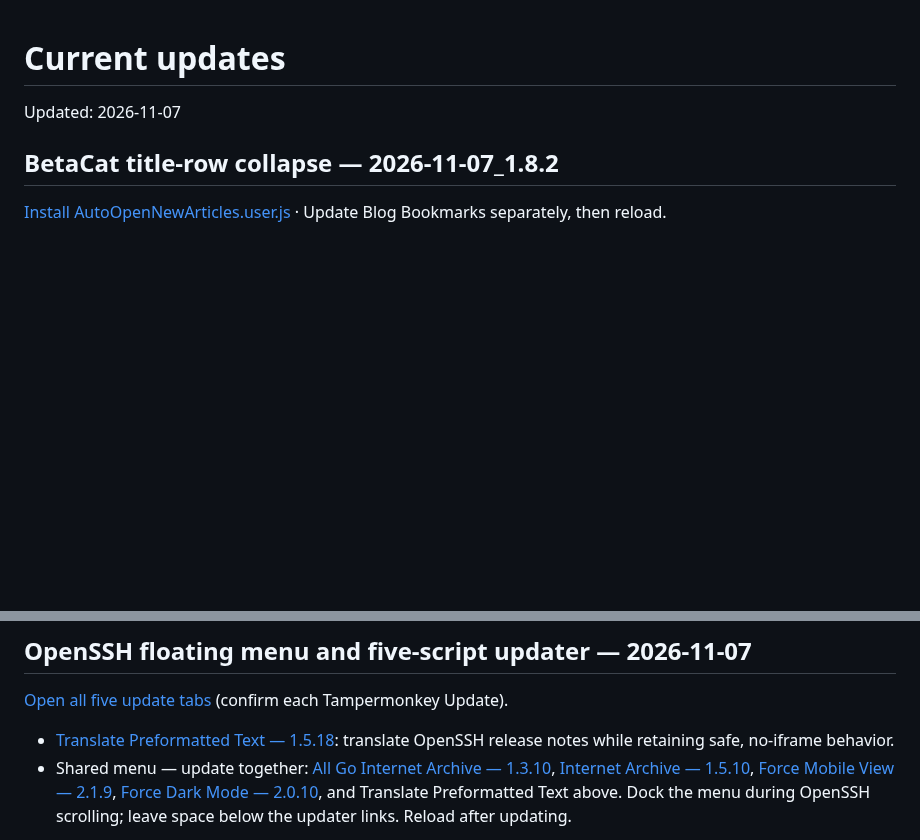
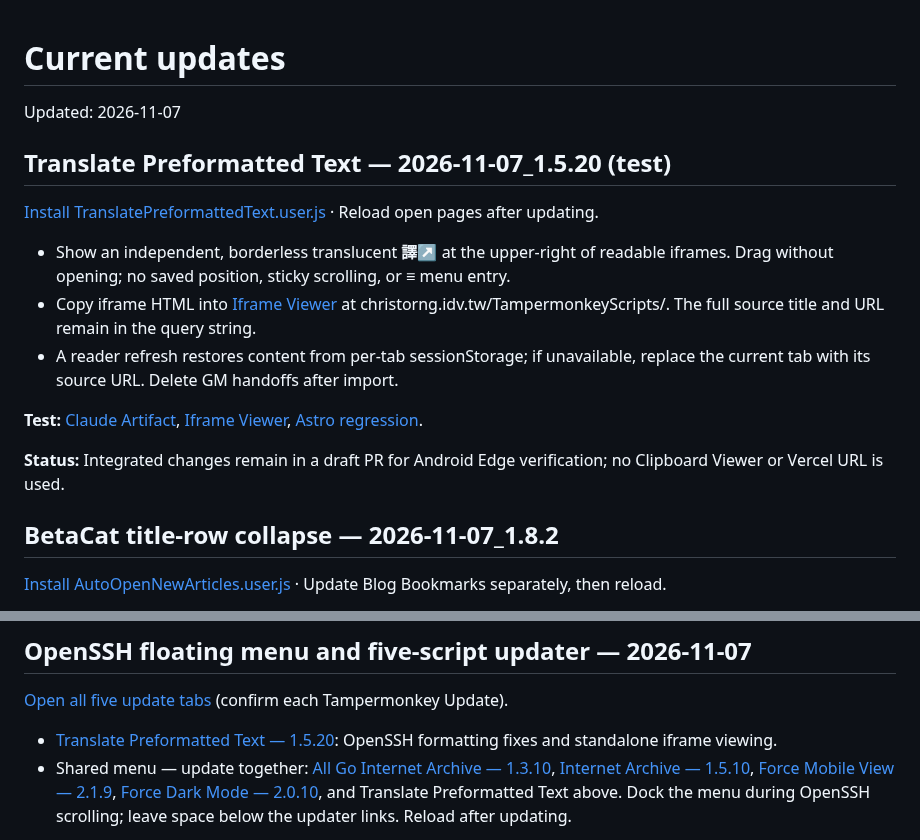
Before and after one commit to ChrisTorng/TampermonkeyScripts, a Markdown page: CurrentUpdates.md, 2 parts joined by grey strips. GitHub-like rendering; blank space fills up the shorter version.

Commit message:
docs: describe Iframe Viewer and preserve concurrent BetaCat changes

```diff
--- a/CurrentUpdates.md
+++ b/CurrentUpdates.md
@@ -1,6 +1,18 @@
 # Current updates
 
 Updated: 2026-11-07
+
+## Translate Preformatted Text — 2026-11-07_1.5.20 (test)
+
+[Install TranslatePreformattedText.user.js](src/TranslatePreformattedText.user.js) · Reload open pages after updating.
+
+- Show an independent, borderless translucent **譯↗** at the upper-right of readable iframes. Drag without opening; no saved position, sticky scrolling, or ≡ menu entry.
+- Copy iframe HTML into [Iframe Viewer](IframeViewer.html) at christorng.idv.tw/TampermonkeyScripts/. The full source title and URL remain in the query string.
+- A reader refresh restores content from per-tab sessionStorage; if unavailable, replace the current tab with its source URL. Delete GM handoffs after import.
+
+**Test:** [Claude Artifact](https://claude.ai/artifact/L8qsMc3SorytGW3LA81nYf), [Iframe Viewer](https://christorng.idv.tw/TampermonkeyScripts/IframeViewer.html), [Astro regression](https://aatishb.com/blog/).
+
+**Status:** Integrated changes remain in a draft PR for Android Edge verification; no Clipboard Viewer or Vercel URL is used.
 
 ## BetaCat title-row collapse — 2026-11-07_1.8.2
 
@@ -15,7 +27,7 @@ Updated: 2026-11-07
 
 [Open all five update tabs](tests/SharedFloatingMenuUpdates/index.html) (confirm each Tampermonkey Update).
 
-- [Translate Preformatted Text — 1.5.18](src/TranslatePreformattedText.user.js): translate OpenSSH release notes while retaining safe, no-iframe behavior.
+- [Translate Preformatted Text — 1.5.20](src/TranslatePreformattedText.user.js): OpenSSH formatting fixes and standalone iframe viewing.
 - Shared menu — update together: [All Go Internet Archive — 1.3.10](src/AllGoInternetArchive.user.js), [Internet Archive — 1.5.10](src/InternetArchive.user.js), [Force Mobile View — 2.1.9](src/ForceMobileView.user.js), [Force Dark Mode — 2.0.10](src/ForceDarkMode.user.js), and Translate Preformatted Text above. Dock the menu during OpenSSH scrolling; leave space below the updater links. Reload after updating.
 
 **Tests:** [OpenSSH release notes](https://www.openssh.org/releasenotes.html) — ≡ remains reachable during scrolling; [Claude Artifact](https://claude.ai/artifact/L8qsMc3SorytGW3LA81nYf) — no unverified iframe opener.
```
